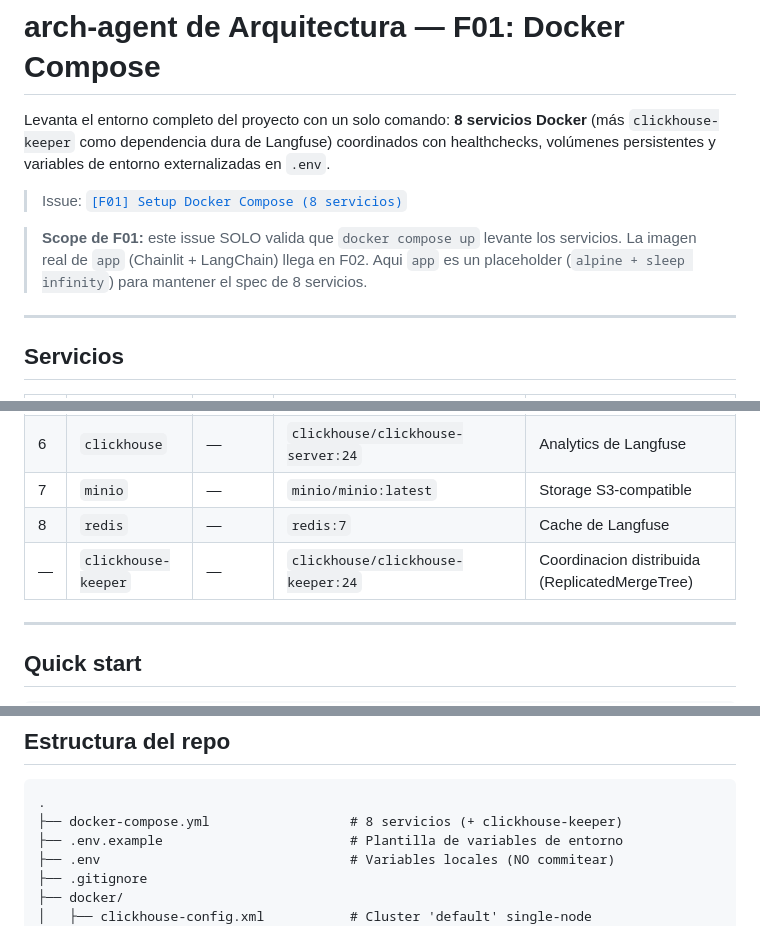
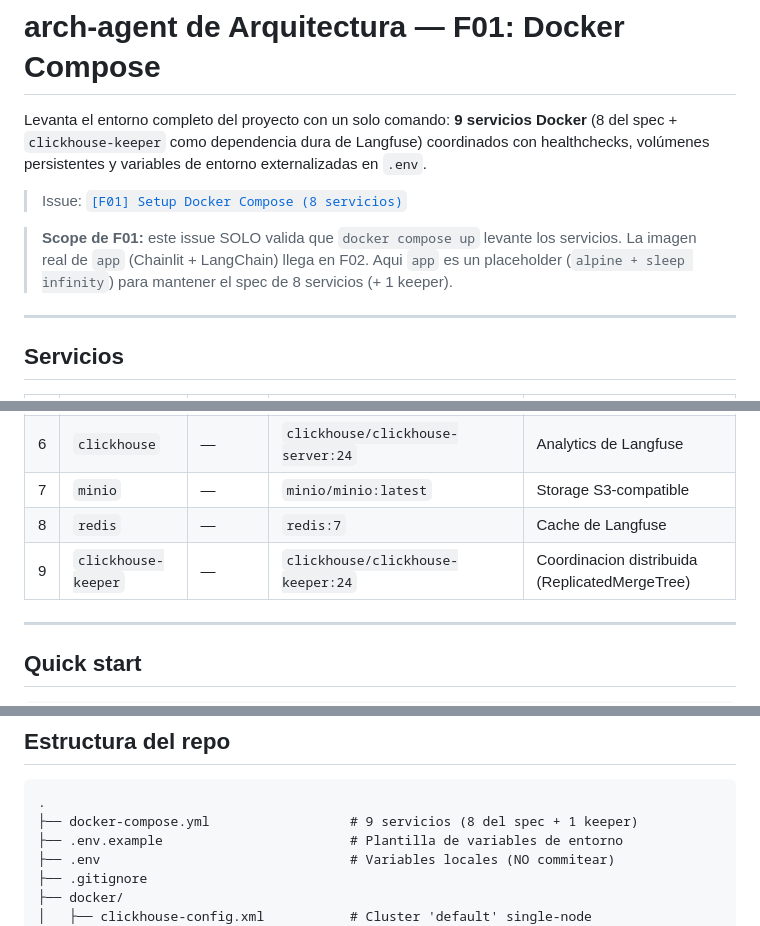
Before and after one commit to danielCH26/arch-agent, a Markdown page: README.md, 3 parts joined by grey strips. GitHub-like rendering.

Commit message:
[F01] README: documentar 9 servicios (8 del spec + 1 keeper)

````diff
--- a/README.md
+++ b/README.md
@@ -1,7 +1,6 @@
 # arch-agent de Arquitectura — F01: Docker Compose
 
-Levanta el entorno completo del proyecto con un solo comando: **8 servicios
-Docker** (más `clickhouse-keeper` como dependencia dura de Langfuse)
+Levanta el entorno completo del proyecto con un solo comando: **9 servicios Docker** (8 del spec + `clickhouse-keeper` como dependencia dura de Langfuse)
 coordinados con healthchecks, volúmenes persistentes y variables de
 entorno externalizadas en `.env`.
 
@@ -10,7 +9,7 @@ entorno externalizadas en `.env`.
 > **Scope de F01:** este issue SOLO valida que `docker compose up` levante
 > los servicios. La imagen real de `app` (Chainlit + LangChain) llega en F02.
 > Aqui `app` es un placeholder (`alpine + sleep infinity`) para mantener el
-> spec de 8 servicios.
+> spec de 8 servicios (+ 1 keeper).
 
 ---
 
@@ -26,7 +25,7 @@ entorno externalizadas en `.env`.
 | 6  | `clickhouse`          | —           | `clickhouse/clickhouse-server:24`            | Analytics de Langfuse                      |
 | 7  | `minio`               | —           | `minio/minio:latest`                         | Storage S3-compatible                      |
 | 8  | `redis`               | —           | `redis:7`                                    | Cache de Langfuse                          |
-| —  | `clickhouse-keeper`   | —           | `clickhouse/clickhouse-keeper:24`            | Coordinacion distribuida (ReplicatedMergeTree) |
+| 9  | `clickhouse-keeper`   | —           | `clickhouse/clickhouse-keeper:24`            | Coordinacion distribuida (ReplicatedMergeTree) |
 
 ---
 
@@ -117,7 +116,7 @@ Si aparece, parar y revisar `.gitignore` antes de cualquier `git commit`.
 
 ```
 .
-├── docker-compose.yml                  # 8 servicios (+ clickhouse-keeper)
+├── docker-compose.yml                  # 9 servicios (8 del spec + 1 keeper)
 ├── .env.example                        # Plantilla de variables de entorno
 ├── .env                                # Variables locales (NO commitear)
 ├── .gitignore
````
